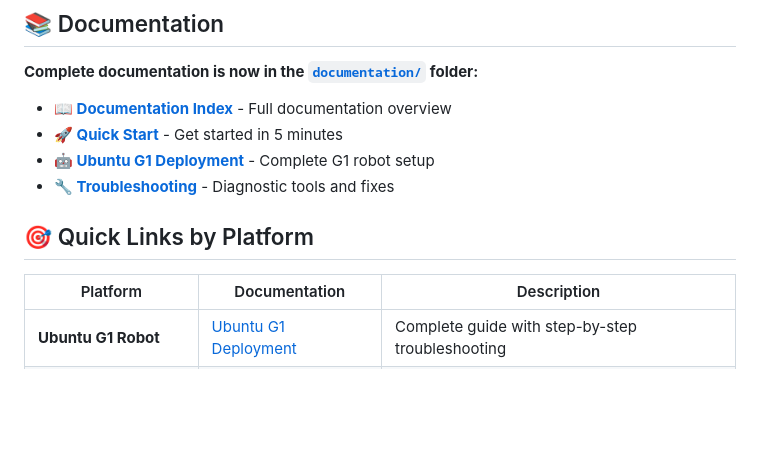
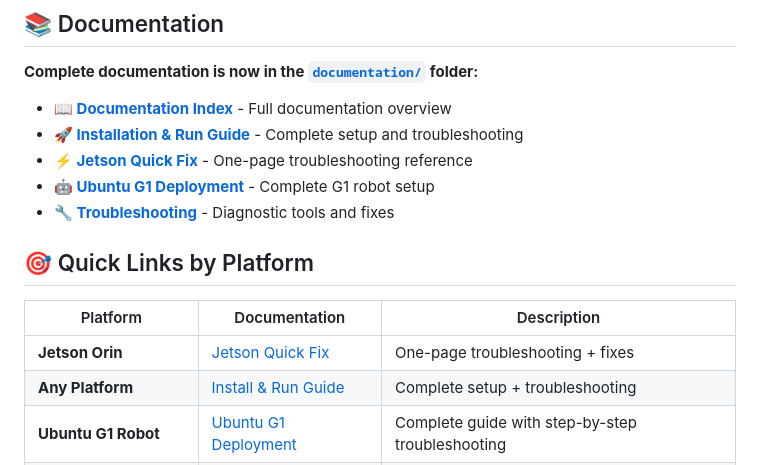
Before and after one commit to feraco/roboai-espeak, a Markdown page: README.md, the part around the change. Drawn GitHub-style; blank space fills up the shorter version.

Commit message:
docs: add links to Jetson Quick Fix and INSTALL_AND_RUN guides
Updated README.md to prominently feature:
- JETSON_QUICK_FIX.md - one-page troubleshooting reference
- INSTALL_AND_RUN.md - comprehensive setup guide

Added Jetson Orin as first entry in platform quick links table.
Makes troubleshooting guides more discoverable for users.

```diff
--- a/README.md
+++ b/README.md
@@ -7,7 +7,8 @@ A modular AI runtime that lets you create interactive AI agents for robots and v
 **Complete documentation is now in the [`documentation/`](documentation/) folder:**
 
 - **[📖 Documentation Index](documentation/README.md)** - Full documentation overview
-- **[🚀 Quick Start](documentation/setup/QUICKSTART.md)** - Get started in 5 minutes
+- **[🚀 Installation & Run Guide](INSTALL_AND_RUN.md)** - Complete setup and troubleshooting
+- **[⚡ Jetson Quick Fix](JETSON_QUICK_FIX.md)** - One-page troubleshooting reference
 - **[🤖 Ubuntu G1 Deployment](documentation/setup/UBUNTU_G1_DEPLOYMENT.md)** - Complete G1 robot setup
 - **[🔧 Troubleshooting](documentation/troubleshooting/)** - Diagnostic tools and fixes
 
@@ -15,6 +16,8 @@ A modular AI runtime that lets you create interactive AI agents for robots and v
 
 | Platform | Documentation | Description |
 |----------|---------------|-------------|
+| **Jetson Orin** | [Jetson Quick Fix](JETSON_QUICK_FIX.md) | One-page troubleshooting + fixes |
+| **Any Platform** | [Install & Run Guide](INSTALL_AND_RUN.md) | Complete setup + troubleshooting |
 | **Ubuntu G1 Robot** | [Ubuntu G1 Deployment](documentation/setup/UBUNTU_G1_DEPLOYMENT.md) | Complete guide with step-by-step troubleshooting |
 | **macOS Development** | [macOS Quick Install](documentation/setup/QUICK_INSTALL_MAC.md) | Local development setup |
 | **Local Offline** | [Local Setup](documentation/setup/LOCAL_SETUP.md) | Fully offline configuration |
```
